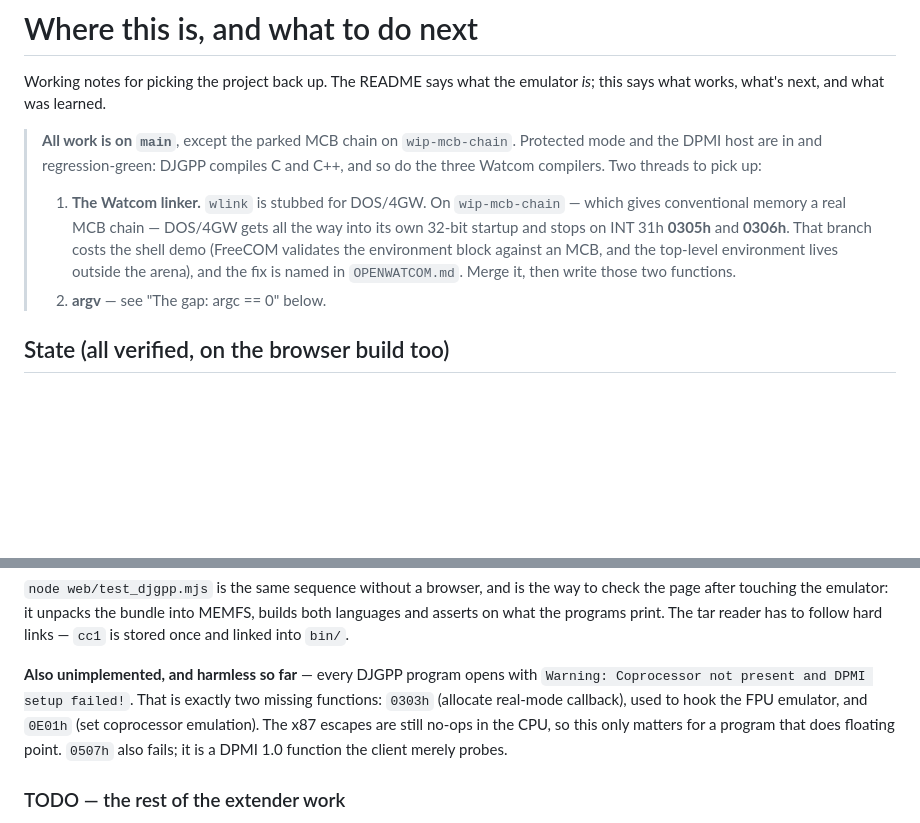
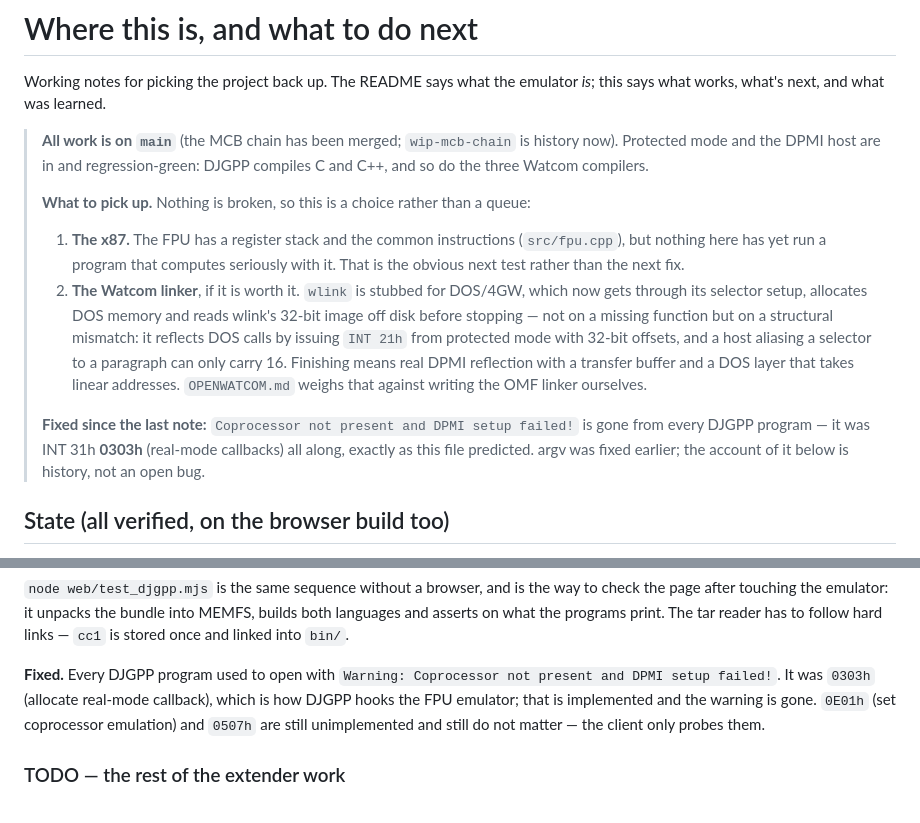
Before and after one commit to yomei-o/dos_emu_cpp, a Markdown page: resume.md, 2 parts joined by grey strips. Drawn GitHub-style; blank space fills up the shorter version.

Commit message:
resume.md: the header was pointing at two things that are done
argv was fixed some time ago (the account of it in the body is history, not an open
bug) and the MCB chain is merged. What is actually next is a choice, not a queue --
the x87 has never been run against a program that computes with it, and the Watcom
linker needs a judgement call about whether real DPMI reflection is worth one
program. Also records that 0303h was what the FPU warning had been about.

```diff
--- a/resume.md
+++ b/resume.md
@@ -3,17 +3,27 @@
 Working notes for picking the project back up. The README says what the emulator
 *is*; this says what works, what's next, and what was learned.
 
-> **All work is on `main`**, except the parked MCB chain on `wip-mcb-chain`.
-> Protected mode and the DPMI host are in and regression-green: DJGPP compiles C and
-> C++, and so do the three Watcom compilers. Two threads to pick up:
+> **All work is on `main`** (the MCB chain has been merged; `wip-mcb-chain` is history
+> now). Protected mode and the DPMI host are in and regression-green: DJGPP compiles C
+> and C++, and so do the three Watcom compilers.
 >
-> 1. **The Watcom linker.** `wlink` is stubbed for DOS/4GW. On `wip-mcb-chain` — which
->    gives conventional memory a real MCB chain — DOS/4GW gets all the way into its own
->    32-bit startup and stops on INT 31h **0305h** and **0306h**. That branch costs the
->    shell demo (FreeCOM validates the environment block against an MCB, and the
->    top-level environment lives outside the arena), and the fix is named in
->    `OPENWATCOM.md`. Merge it, then write those two functions.
-> 2. **argv** — see "The gap: argc == 0" below.
+> **What to pick up.** Nothing is broken, so this is a choice rather than a queue:
+>
+> 1. **The x87.** The FPU has a register stack and the common instructions
+>    (`src/fpu.cpp`), but nothing here has yet run a program that computes seriously with
+>    it. That is the obvious next test rather than the next fix.
+> 2. **The Watcom linker**, if it is worth it. `wlink` is stubbed for DOS/4GW, which now
+>    gets through its selector setup, allocates DOS memory and reads wlink's 32-bit image
+>    off disk before stopping — not on a missing function but on a structural mismatch:
+>    it reflects DOS calls by issuing `INT 21h` from protected mode with 32-bit offsets,
+>    and a host aliasing a selector to a paragraph can only carry 16. Finishing means real
+>    DPMI reflection with a transfer buffer and a DOS layer that takes linear addresses.
+>    `OPENWATCOM.md` weighs that against writing the OMF linker ourselves.
+>
+> **Fixed since the last note:** `Coprocessor not present and DPMI setup failed!` is gone
+> from every DJGPP program — it was INT 31h **0303h** (real-mode callbacks) all along,
+> exactly as this file predicted. argv was fixed earlier; the account of it below is
+> history, not an open bug.
 
 ## State (all verified, on the browser build too)
 
@@ -331,12 +341,11 @@ check the page after touching the emulator: it unpacks the bundle into MEMFS, bu
 both languages and asserts on what the programs print. The tar reader has to follow
 hard links — `cc1` is stored once and linked into `bin/`.
 
-**Also unimplemented, and harmless so far** — every DJGPP program opens with
-`Warning: Coprocessor not present and DPMI setup failed!`. That is exactly two missing
-functions: `0303h` (allocate real-mode callback), used to hook the FPU emulator, and
-`0E01h` (set coprocessor emulation). The x87 escapes are still no-ops in the CPU, so
-this only matters for a program that does floating point. `0507h` also fails; it is a
-DPMI 1.0 function the client merely probes.
+**Fixed.** Every DJGPP program used to open with `Warning: Coprocessor not present and
+DPMI setup failed!`. It was `0303h` (allocate real-mode callback), which is how DJGPP
+hooks the FPU emulator; that is implemented and the warning is gone. `0E01h` (set
+coprocessor emulation) and `0507h` are still unimplemented and still do not matter —
+the client only probes them.
 
 ### TODO — the rest of the extender work
 
```
